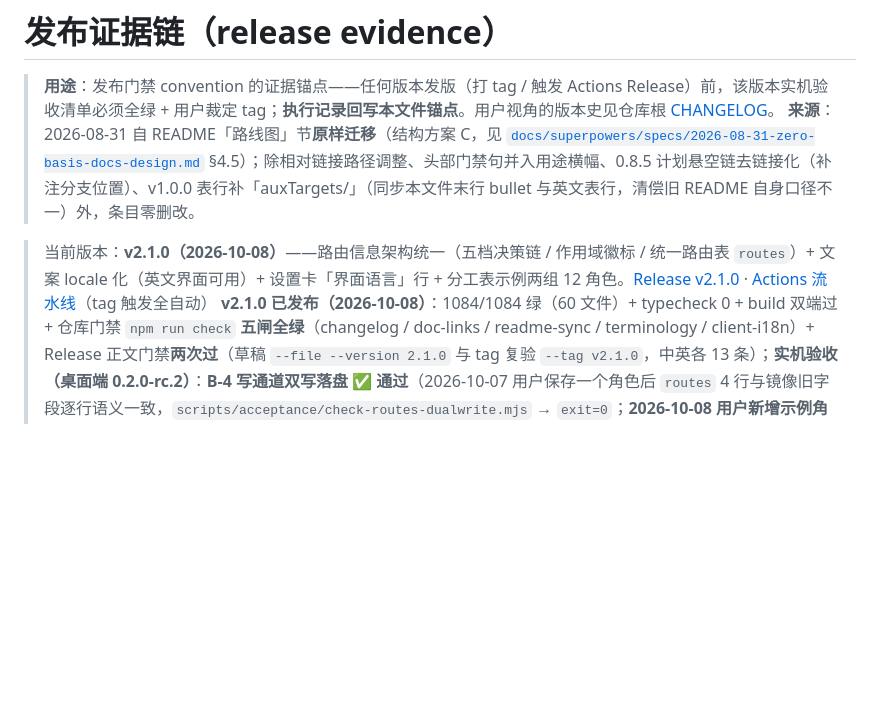
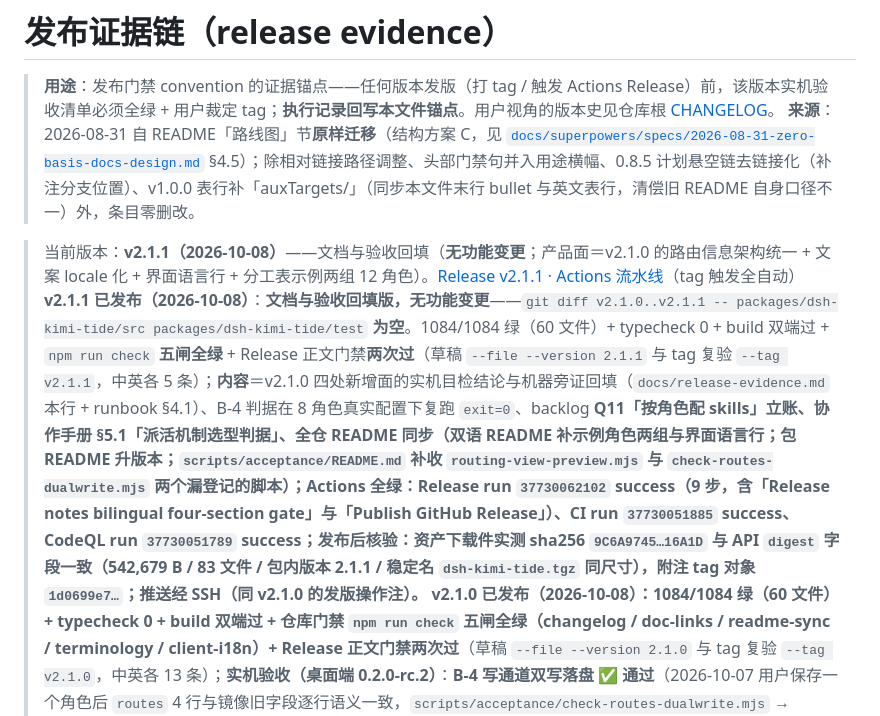
Before and after one commit to tafcear/kimi-tide, a Markdown page: docs/release-evidence.md, the part around one of its changes. GitHub-like rendering; blank space fills up the shorter version.

Commit message:
docs(release-evidence): v2.1.1 发布结果回填（Actions 三绿 / 资产 sha256 与 digest 一致 / 内容清单 / 产品面零改动）

```diff
--- a/docs/release-evidence.md
+++ b/docs/release-evidence.md
@@ -3,7 +3,8 @@
 > **用途**：发布门禁 convention 的证据锚点——任何版本发版（打 tag / 触发 Actions Release）前，该版本实机验收清单必须全绿 + 用户裁定 tag；**执行记录回写本文件锚点**。用户视角的版本史见仓库根 [CHANGELOG](../CHANGELOG.md)。
 > **来源**：2026-08-31 自 README「路线图」节**原样迁移**（结构方案 C，见 [`docs/superpowers/specs/2026-08-31-zero-basis-docs-design.md`](superpowers/specs/2026-08-31-zero-basis-docs-design.md) §4.5）；除相对链接路径调整、头部门禁句并入用途横幅、0.8.5 计划悬空链去链接化（补注分支位置）、v1.0.0 表行补「auxTargets/」（同步本文件末行 bullet 与英文表行，清偿旧 README 自身口径不一）外，条目零删改。
 
-> 当前版本：**v2.1.0（2026-10-08）**——路由信息架构统一（五档决策链 / 作用域徽标 / 统一路由表 `routes`）+ 文案 locale 化（英文界面可用）+ 设置卡「界面语言」行 + 分工表示例两组 12 角色。[Release v2.1.0](https://github.com/tafcear/kimi-tide/releases/tag/v2.1.0) · [Actions 流水线](https://github.com/tafcear/kimi-tide/actions)（tag 触发全自动）
+> 当前版本：**v2.1.1（2026-10-08）**——文档与验收回填（**无功能变更**；产品面＝v2.1.0 的路由信息架构统一 + 文案 locale 化 + 界面语言行 + 分工表示例两组 12 角色）。[Release v2.1.1](https://github.com/tafcear/kimi-tide/releases/tag/v2.1.1) · [Actions 流水线](https://github.com/tafcear/kimi-tide/actions)（tag 触发全自动）
+> **v2.1.1 已发布（2026-10-08）**：**文档与验收回填版，无功能变更**——`git diff v2.1.0..v2.1.1 -- packages/dsh-kimi-tide/src packages/dsh-kimi-tide/test` **为空**。1084/1084 绿（60 文件）+ typecheck 0 + build 双端过 + `npm run check` **五闸全绿** + Release 正文门禁**两次过**（草稿 `--file --version 2.1.1` 与 tag 复验 `--tag v2.1.1`，中英各 5 条）；**内容**＝v2.1.0 四处新增面的实机目检结论与机器旁证回填（`docs/release-evidence.md` 本行 + runbook §4.1）、B-4 判据在 8 角色真实配置下复跑 `exit=0`、backlog **Q11「按角色配 skills」**立账、协作手册 §5.1「派活机制选型判据」、**全仓 README 同步**（双语 README 补示例角色两组与界面语言行；包 README 升版本；`scripts/acceptance/README.md` 补收 `routing-view-preview.mjs` 与 `check-routes-dualwrite.mjs` 两个漏登记的脚本）；**Actions 全绿**：Release run `37730062102` success（9 步，含「Release notes bilingual four-section gate」与「Publish GitHub Release」）、CI run `37730051885` success、CodeQL run `37730051789` success；**发布后核验**：资产下载件实测 sha256 `9C6A9745…16A1D` 与 API `digest` 字段一致（542,679 B / 83 文件 / 包内版本 2.1.1 / 稳定名 `dsh-kimi-tide.tgz` 同尺寸），附注 tag 对象 `1d0699e7…`；推送经 SSH（同 v2.1.0 的发版操作注）。
 > **v2.1.0 已发布（2026-10-08）**：1084/1084 绿（60 文件）+ typecheck 0 + build 双端过 + 仓库门禁 `npm run check` **五闸全绿**（changelog / doc-links / readme-sync / terminology / client-i18n）+ Release 正文门禁**两次过**（草稿 `--file --version 2.1.0` 与 tag 复验 `--tag v2.1.0`，中英各 13 条）；**实机验收（桌面端 0.2.0-rc.2）**：**B-4 写通道双写落盘 ✅ 通过**（2026-10-07 用户保存一个角色后 `routes` 4 行与镜像旧字段逐行语义一致，`scripts/acceptance/check-routes-dualwrite.mjs` → `exit=0`；**2026-10-08 用户新增示例角色后复跑仍 `exit=0`：`routes` 9 行（session 1 / dispatch 8）与镜像旧字段逐行一致、配置校验通过**）+ **C-2 成立** + **C-1 运行期活证据**（改角色后宿主注入的技能描述当场变更）；**用户实机目检 ✅（2026-10-08 重启宿主后）**：设置卡「界面语言」行可用、英文界面生效、分工表示例两个按钮按组填入、Plugin Manager 与设置页插件行有标题与描述——**v2.1.0 的四处新增面全部目检通过**（机器侧旁证：宿主注入的技能描述由 3 条派发面变为 8 条；`locale.preference` 已由语言服务显式写入 `cordis.patch.yml`，证明写通道可用）；**仍未验（如实写明，不视为通过）**：原 runbook 的纯目检项（A-1 页面渲染、A-5、B-1/B-2/B-3/B-5、明暗双主题）与 A-2/A-3 的「实发消息 → `request/header`」对照；**Actions 全绿**：Release run `37719912427` success（9 步，含「Release notes bilingual four-section gate」与「Publish GitHub Release」）、CI run `37719897384` success、CodeQL run `37719896858` success；**发布后核验**：资产下载件实测 sha256 `1B3D5F0D…CD21A6` 与 API `digest` 字段一致（542,351 B / 83 文件 / 包内版本 2.1.0 / 稳定名 `dsh-kimi-tide.tgz` 同尺寸），附注 tag 对象 `265d4563…`。**发版操作注**：本版含 `.github/workflows/ci.yml` 改动（补术语闸与文案闸进 CI），而本机 `gh` OAuth token 无 `workflow` scope、HTTPS 推送被 GitHub 拒；改用 SSH（`git -c core.sshCommand=<系统 ssh.exe>`，Windows OpenSSH agent 持有 key）推送 `main` 与 tag 成功——HTTPS 凭据推送含 workflow 改动时会失败，这不是仓库问题。
 > **v2.0.0 已发布（2026-10-06）**：925/925 绿 + typecheck 0 + build 双端过 + 门禁三连过 + Release 正文门禁（草稿与 tag 各一次）过；**实机验收 A1a–A8 全绿**（桌面端 desktop profile，证据逐条回填 runbook 末节），**P1（角色×带图）形态受限未执行**（宿主 GUI 队友会话无图片附件通道，非插件缺陷；代码侧由护栏单测兜底，不视为通过）；实机抓到并修复两处接线层真缺陷（`c54b2b3` / `ed0e065`）；**Actions 全绿**：Release run `37441976735` success（9 步，含「Release notes bilingual four-section gate」与「Publish GitHub Release」）、CI run `37441972986` success、CodeQL run `37441972335` success；**发布后核验**：资产下载件 sha256 `7093909595F8549A…56B1D3` 与 API `digest` 字段一致（334,122 B / 55 文件 / 包内版本 2.0.0 / 稳定名 `dsh-kimi-tide.tgz` 同尺寸），附注 tag 对象 `f33d4225…` 本地与远端逐字节一致。
 > **v1.4.1 已发布（2026-10-03）**：802/802 绿 + typecheck 0 + build 双端过 + 门禁三连过 + Release 正文门禁两次过（草稿 + tag 复验）；**实机验收（桌面端 desktop profile）通过**（切「能力」预设后档位可选 `xhigh`、评审行出现档位下拉、闪现不再顶动界面）；Actions 全绿（Release `37129829144` / CI `37129451952` / CodeQL `37129451845`）。未覆盖项见下表行。
```
Also changed, not shown: other parts of docs/release-evidence.md (+1 -0 lines).
